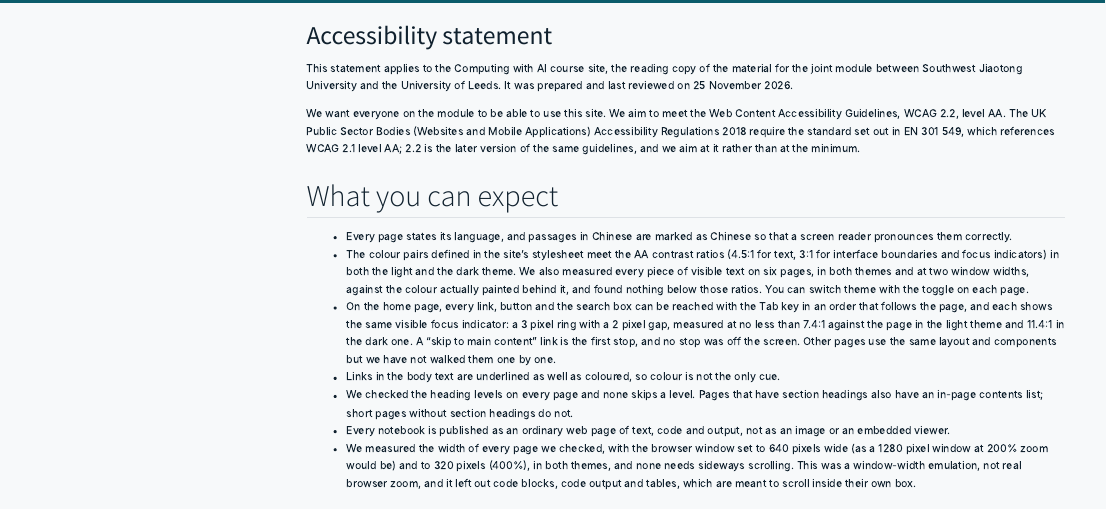
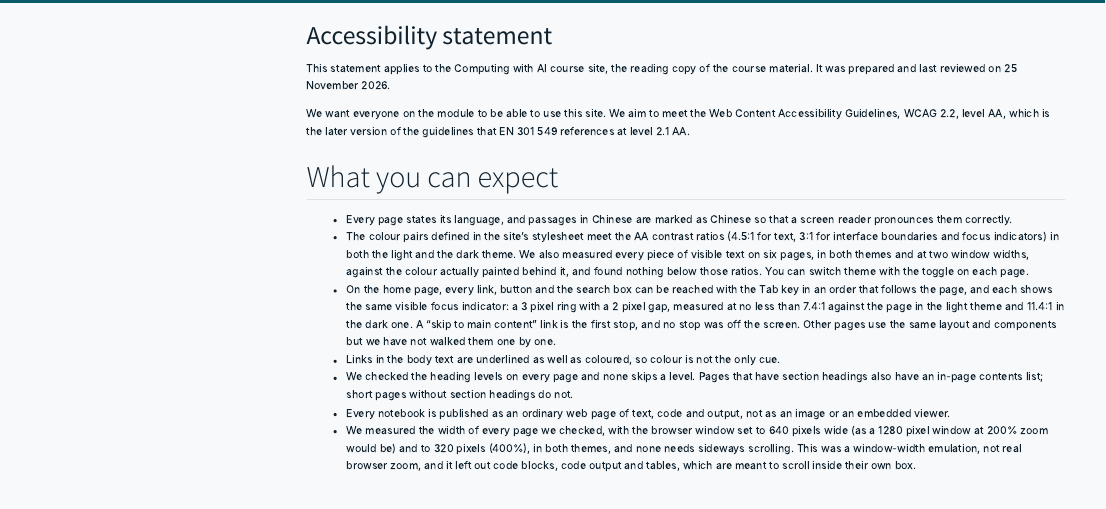
Before and after one commit to chris-r-uol/computing_with_ai, a Quarto document (site/accessibility.qmd): the page in a window 1100 px wide, from its top. Rendered offline with R 4.5, knitr and Pandoc in place of Quarto, with nearby package versions; menus at the side of the page are left out.

Commit message:
docs: drop the university affiliation from the published site
Placeholder while the site is being tested; the affiliation goes back
later. Only the two public pages change -- the design document still
records what the module actually is.

The accessibility statement loses its regulatory attribution with it. The
Public Sector Bodies Accessibility Regulations bind public sector bodies,
and with no institution named the site cannot claim to be one. The WCAG
2.2 AA commitment stays, and EN 301 549 is still cited as the reference
point, so the statement promises the same standard without asserting a
duty it cannot currently ground.

Co-Authored-By: Claude Opus 5 <noreply@anthropic.com>

```diff
--- a/site/accessibility.qmd
+++ b/site/accessibility.qmd
@@ -3,15 +3,11 @@
 ---
 
 This statement applies to the Computing with AI course site, the reading copy of
-the material for the joint module between Southwest Jiaotong University and the
-University of Leeds. It was prepared and last reviewed on 25 November 2026.
+the course material. It was prepared and last reviewed on 25 November 2026.
 
 We want everyone on the module to be able to use this site. We aim to meet the
-Web Content Accessibility Guidelines, WCAG 2.2, level AA. The UK Public Sector
-Bodies (Websites and Mobile Applications) Accessibility Regulations 2018
-require the standard set out in EN 301 549, which references WCAG 2.1 level AA;
-2.2 is the later version of the same guidelines, and we aim at it rather than at
-the minimum.
+Web Content Accessibility Guidelines, WCAG 2.2, level AA, which is the later
+version of the guidelines that EN 301 549 references at level 2.1 AA.
 
 ## What you can expect
 
```
Also changed, not shown: site/index.qmd (+3 -4 lines).
